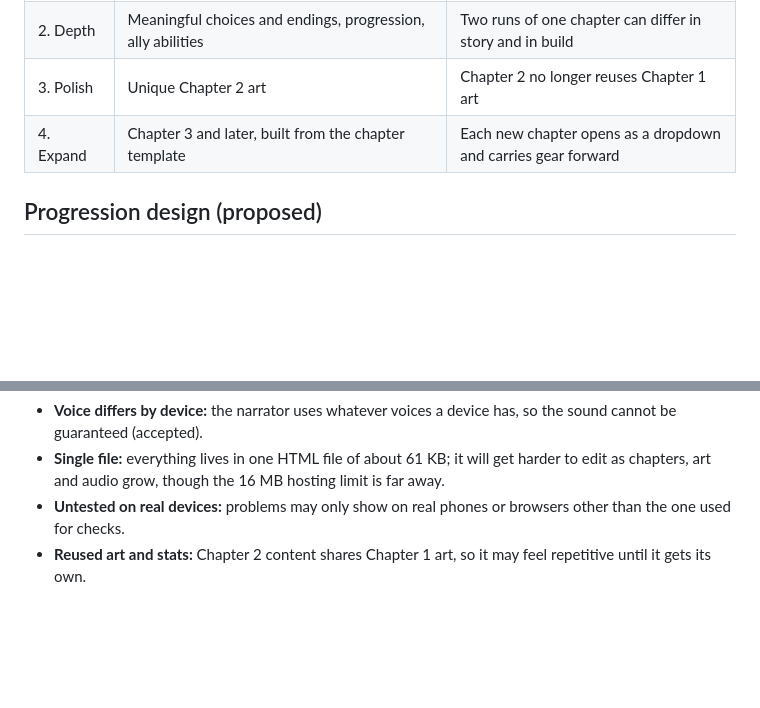
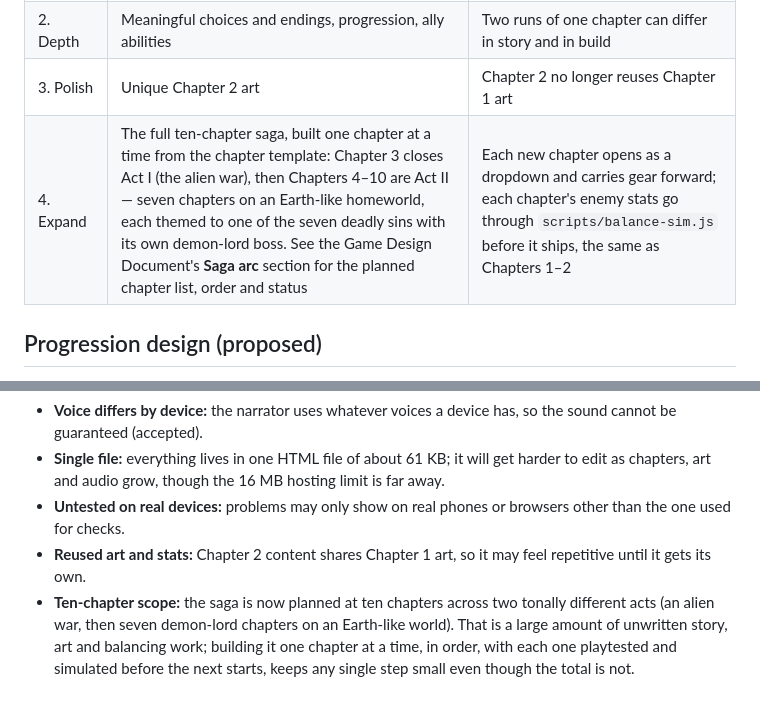
Before and after one commit to aaronumerouno/Gravefall, a Markdown page: docs/Gravefall Project Plan.md, 2 parts joined by grey strips. GitHub-like rendering; blank space fills up the shorter version.

```diff
--- a/docs/Gravefall Project Plan.md
+++ b/docs/Gravefall Project Plan.md
@@ -35,7 +35,7 @@ Four phases, in order; no dates are set yet because the pace depends on how much
 | 1. Stabilize | Real-phone test pass, balance simulation, saving, chapter locking, settings panel | A typical player can finish Chapter 1, and progress survives a refresh |
 | 2. Depth | Meaningful choices and endings, progression, ally abilities | Two runs of one chapter can differ in story and in build |
 | 3. Polish | Unique Chapter 2 art | Chapter 2 no longer reuses Chapter 1 art |
-| 4. Expand | Chapter 3 and later, built from the chapter template | Each new chapter opens as a dropdown and carries gear forward |
+| 4. Expand | The full ten-chapter saga, built one chapter at a time from the chapter template: Chapter 3 closes Act I (the alien war), then Chapters 4–10 are Act II — seven chapters on an Earth-like homeworld, each themed to one of the seven deadly sins with its own demon-lord boss. See the Game Design Document's **Saga arc** section for the planned chapter list, order and status | Each new chapter opens as a dropdown and carries gear forward; each chapter's enemy stats go through `scripts/balance-sim.js` before it ships, the same as Chapters 1–2 |
 
 ## Progression design (proposed)
 
@@ -68,3 +68,4 @@ The player earns experience from fights and levels up, spending one stat point p
 - **Single file:** everything lives in one HTML file of about 61 KB; it will get harder to edit as chapters, art and audio grow, though the 16 MB hosting limit is far away.
 - **Untested on real devices:** problems may only show on real phones or browsers other than the one used for checks.
 - **Reused art and stats:** Chapter 2 content shares Chapter 1 art, so it may feel repetitive until it gets its own.
+- **Ten-chapter scope:** the saga is now planned at ten chapters across two tonally different acts (an alien war, then seven demon-lord chapters on an Earth-like world). That is a large amount of unwritten story, art and balancing work; building it one chapter at a time, in order, with each one playtested and simulated before the next starts, keeps any single step small even though the total is not.
```
Also changed, not shown: docs/Gravefall Game Design Document.md (+28 -1 lines).
